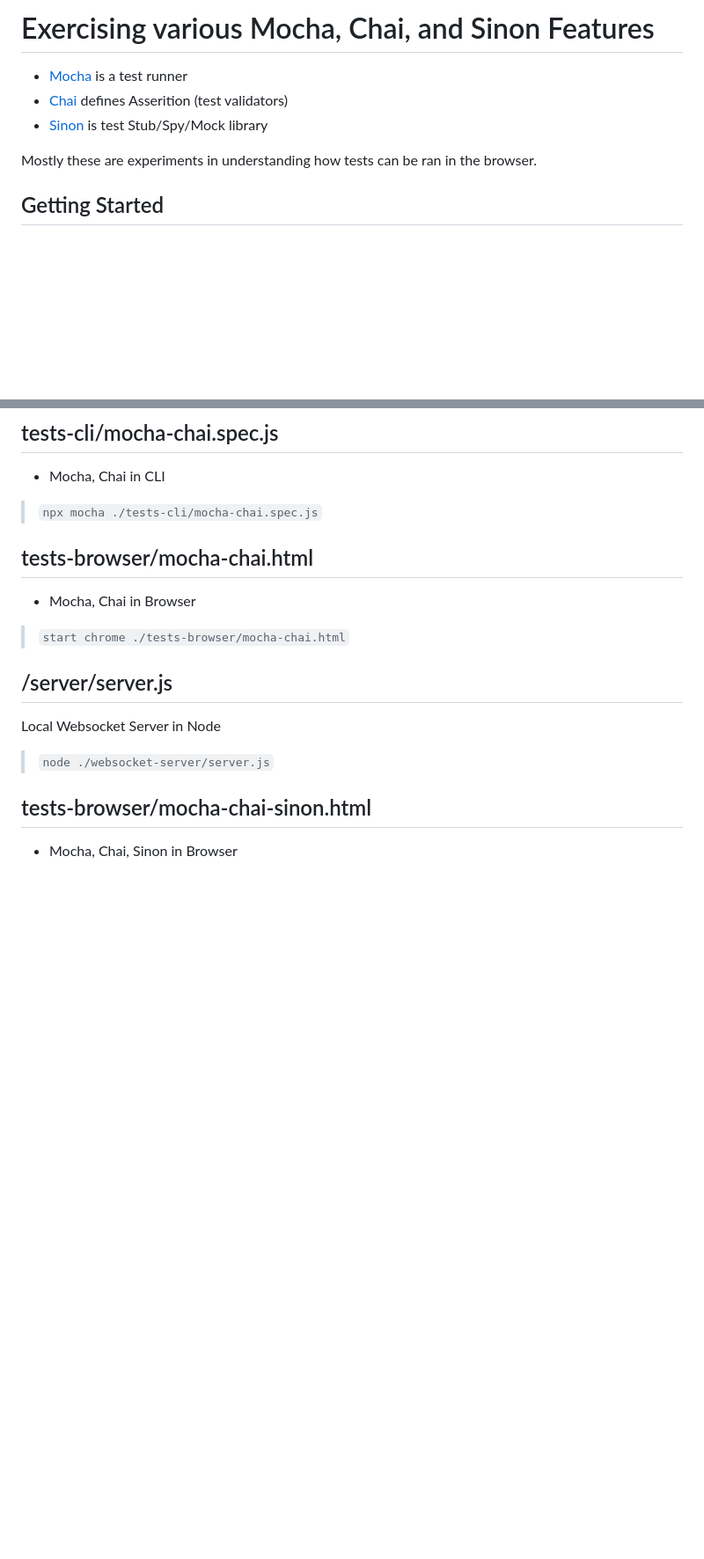
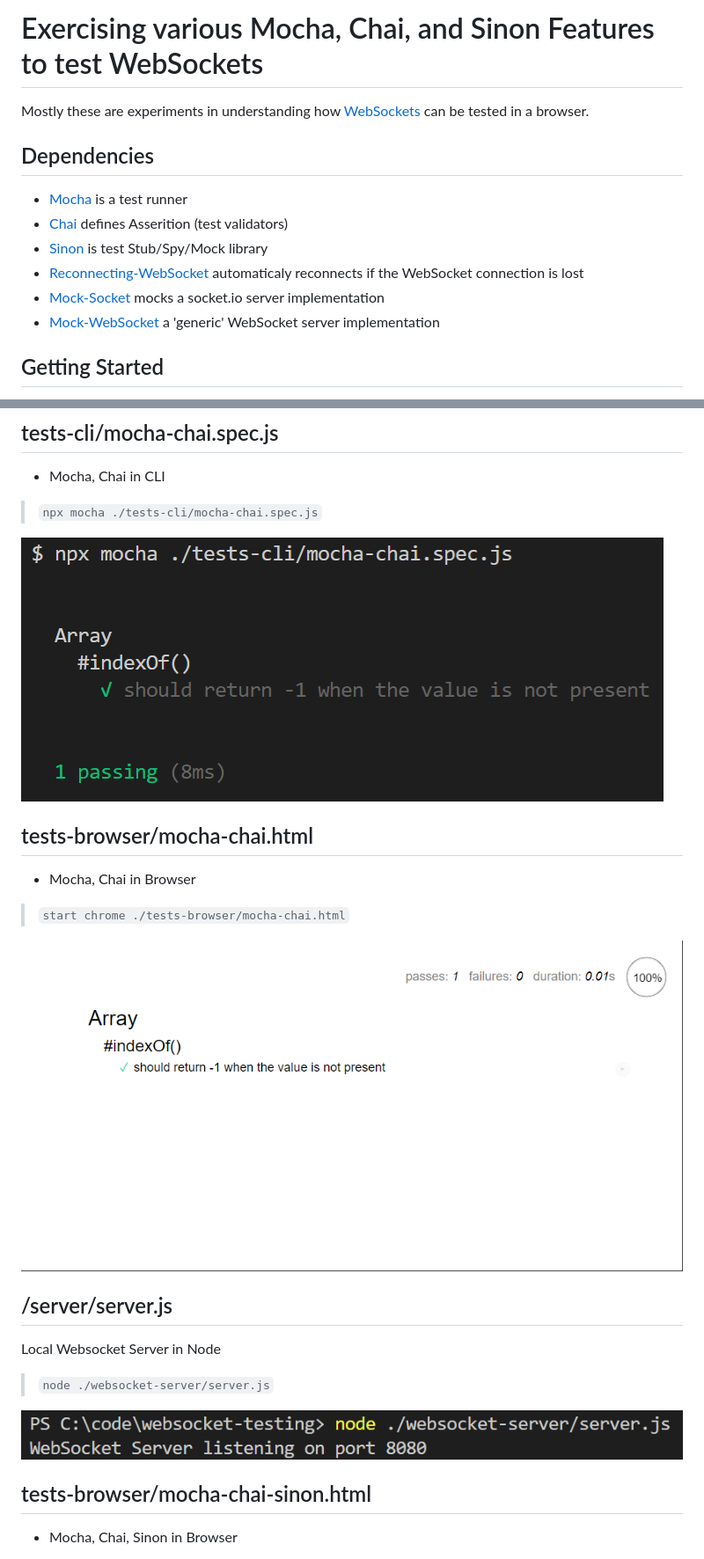
Before and after one commit to PhillipRC/websocket-testing, a Markdown page: README.md, 2 parts joined by grey strips. Shown: that part at 88% size. Drawn GitHub-style; pictures changed too: tests-browser/mocha-chai.png (added), tests-cli/mocha-chai.spec.png (added), websocket-server/server.png (added); blank space fills up the shorter version.

```diff
--- a/README.md
+++ b/README.md
@@ -1,10 +1,13 @@
-# Exercising various Mocha, Chai, and Sinon Features
-
+# Exercising various Mocha, Chai, and Sinon Features to test WebSockets
+Mostly these are experiments in understanding how [WebSockets](https://developer.mozilla.org/en-US/docs/Web/API/WebSockets_API) can be tested in a browser.
+## Dependencies
 - [Mocha](https://mochajs.org/) is a test runner
 - [Chai](https://www.chaijs.com/) defines Asserition (test validators)
 - [Sinon](https://sinonjs.org/) is test Stub/Spy/Mock library
+- [Reconnecting-WebSocket](https://github.com/pladaria/reconnecting-websocket#readme) automaticaly reconnects if the WebSocket connection is lost
+- [Mock-Socket](https://github.com/thoov/mock-socket) mocks a socket.io server implementation
+- [Mock-WebSocket](https://github.com/PhillipRC/mock-websocket) a 'generic' WebSocket server implementation
 
-Mostly these are experiments in understanding how tests can be ran in the browser.
 
 ## Getting Started
 - Prerequisits
@@ -36,13 +36,19 @@ Some of the tests require the WebSocket Server application to be running to be 1
 - Mocha, Chai in CLI
 > `npx mocha ./tests-cli/mocha-chai.spec.js`
 
+![GitHub Logo](./tests-cli/mocha-chai.spec.png)
+
 ## tests-browser/mocha-chai.html
 - Mocha, Chai in Browser
 > `start chrome ./tests-browser/mocha-chai.html`
 
+![GitHub Logo](./tests-browser/mocha-chai.png)
+
 ## /server/server.js
 Local Websocket Server in Node
 > `node ./websocket-server/server.js`
+
+![GitHub Logo](./websocket-server/server.png)
 
 ## tests-browser/mocha-chai-sinon.html
 - Mocha, Chai, Sinon in Browser
```
Also changed, not shown: other parts of README.md (+8 -11 lines), 2 other files.
